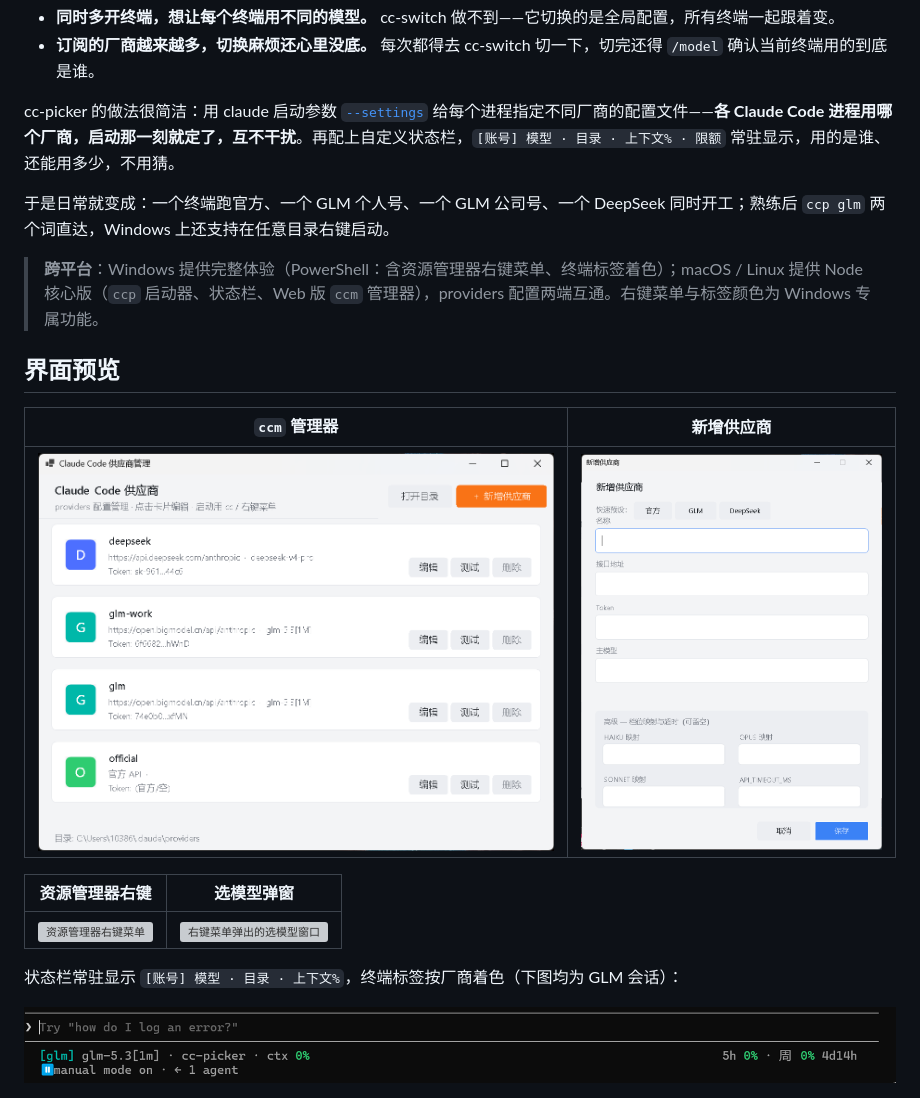
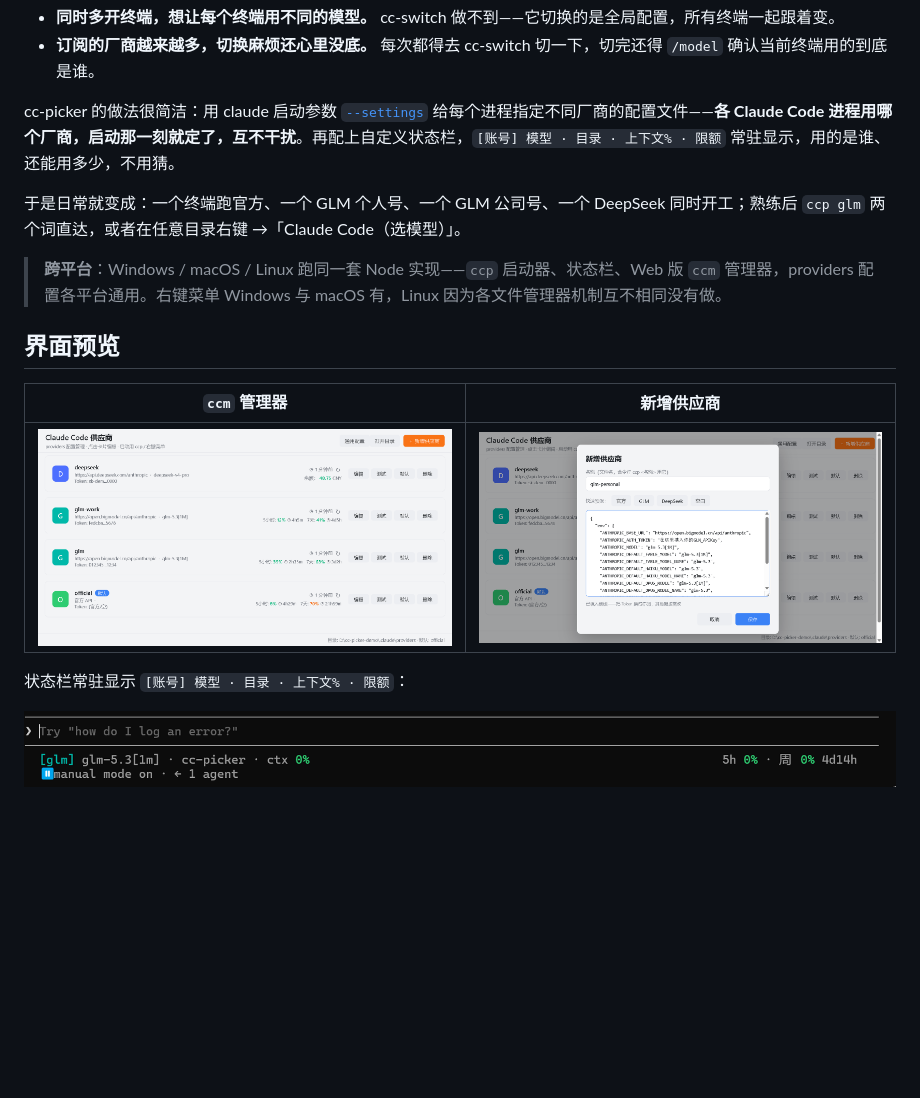
Before and after one commit to 1e0zj/cc-picker, a Markdown page: README.md, the part around one of its changes. Rendered like a GitHub page; pictures changed too: docs/manager.png, docs/provider-edit.png; blank space fills up the shorter version; grey boxes are pictures that could not be loaded.

```diff
--- a/README.md
+++ b/README.md
@@ -13,9 +13,9 @@ Claude Code 多供应商启动器 —— 多开终端各用各的模型，当前
 
 cc-picker 的做法很简洁：用 claude 启动参数 [`--settings`](#工作原理) 给每个进程指定不同厂商的配置文件——**各 Claude Code 进程用哪个厂商，启动那一刻就定了，互不干扰**。再配上自定义状态栏，`[账号] 模型 · 目录 · 上下文% · 限额` 常驻显示，用的是谁、还能用多少，不用猜。
 
-于是日常就变成：一个终端跑官方、一个 GLM 个人号、一个 GLM 公司号、一个 DeepSeek 同时开工；熟练后 `ccp glm` 两个词直达，Windows 上还支持在任意目录右键启动。
+于是日常就变成：一个终端跑官方、一个 GLM 个人号、一个 GLM 公司号、一个 DeepSeek 同时开工；熟练后 `ccp glm` 两个词直达，或者在任意目录右键 →「Claude Code（选模型）」。
 
-> **跨平台**：Windows 提供完整体验（PowerShell：含资源管理器右键菜单、终端标签着色）；macOS / Linux 提供 Node 核心版（`ccp` 启动器、状态栏、Web 版 `ccm` 管理器），providers 配置两端互通。右键菜单与标签颜色为 Windows 专属功能。
+> **跨平台**：Windows / macOS / Linux 跑同一套 Node 实现——`ccp` 启动器、状态栏、Web 版 `ccm` 管理器，providers 配置各平台通用。右键菜单 Windows 与 macOS 有，Linux 因为各文件管理器机制互不相同没有做。
 
 ## 界面预览
 
@@ -23,11 +23,7 @@ cc-picker 的做法很简洁：用 claude 启动参数 [`--settings`](#工作原
 |:---:|:---:|
 | ![ccm 管理器：卡片式供应商列表，编辑 / 测试 / 删除](docs/manager.png) | ![新增供应商：官方 / GLM / DeepSeek 一键预设](docs/provider-edit.png) |
 
-| 资源管理器右键 | 选模型弹窗 |
-|:---:|:---:|
-| ![资源管理器右键菜单](docs/context-menu.png) | ![右键菜单弹出的选模型窗口](docs/picker.png) |
-
-状态栏常驻显示 `[账号] 模型 · 目录 · 上下文%`，终端标签按厂商着色（下图均为 GLM 会话）：
+状态栏常驻显示 `[账号] 模型 · 目录 · 上下文% · 限额`：
 
 ![状态栏：[glm] glm-5.3[1m] · cc-picker · ctx 0%](docs/statusline.png)
 
```
Also changed, not shown: other parts of README.md (+52 -45 lines).
